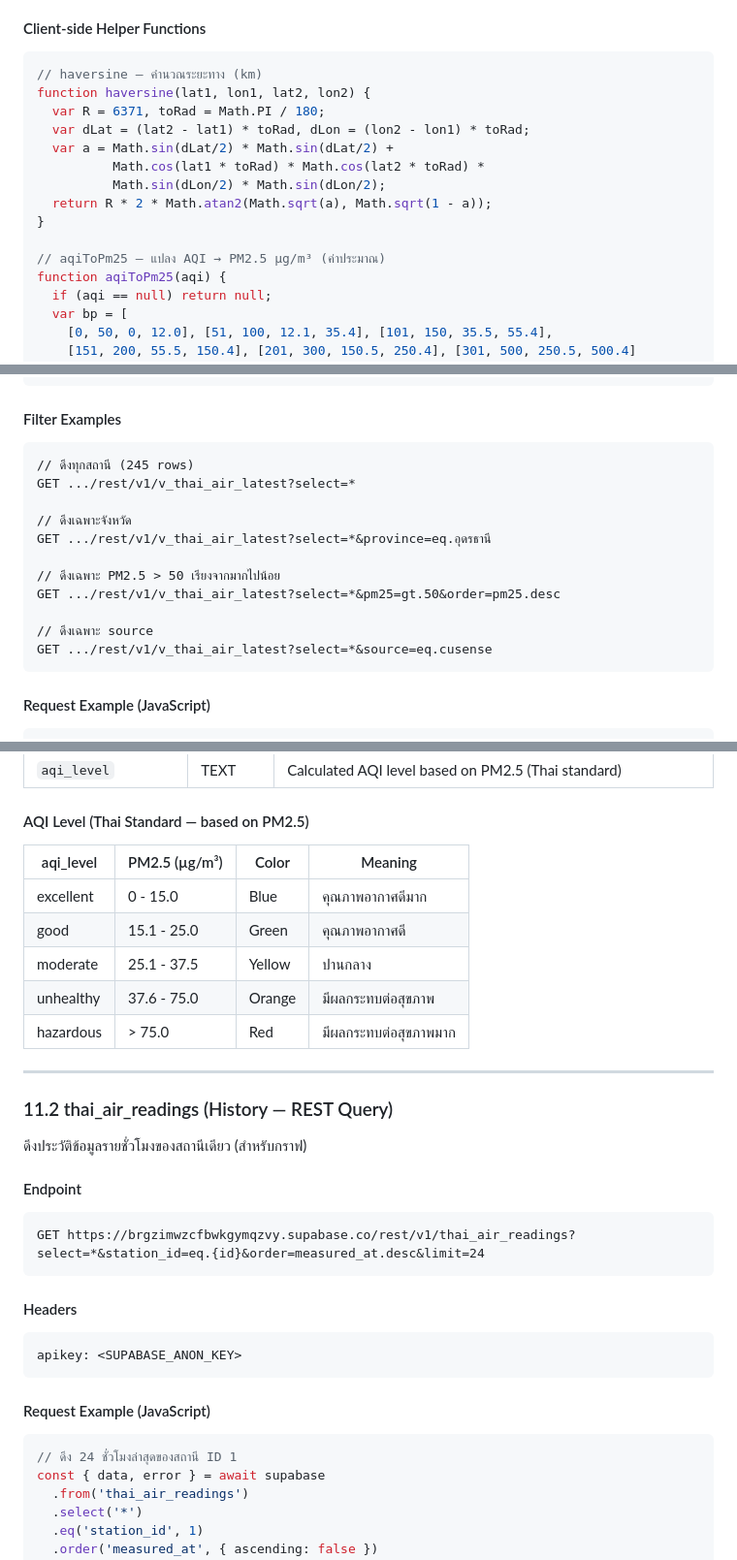
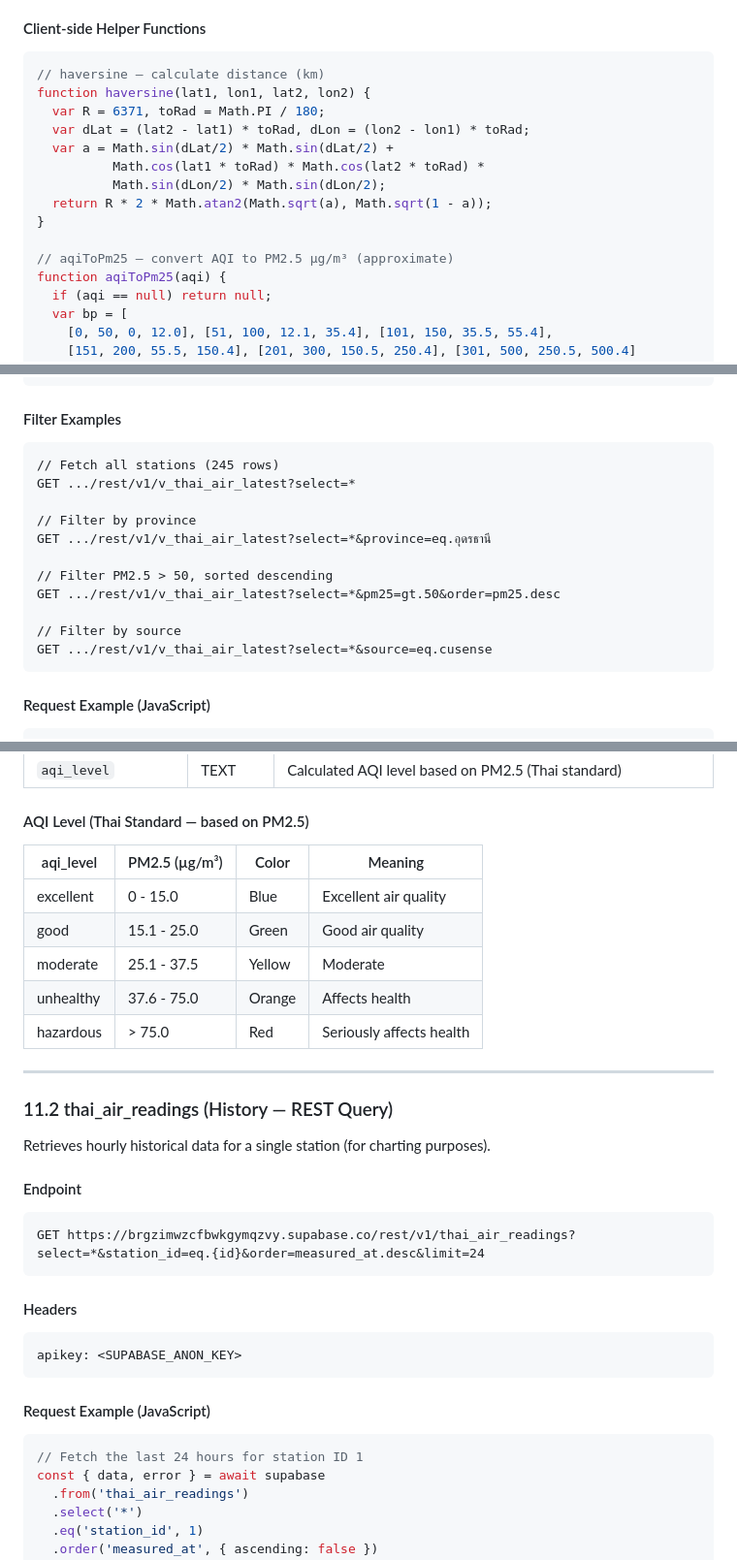
Before and after one commit to warunyususen/be-tpp-api-sample, a Markdown page: BE-TPP_API_Documentation.md, 3 parts joined by grey strips. Shown at 97% size. GitHub-like rendering.

````diff
--- a/BE-TPP_API_Documentation.md
+++ b/BE-TPP_API_Documentation.md
@@ -1775,7 +1775,7 @@ apikey: <SUPABASE_ANON_KEY>
 #### Client-side Helper Functions
 
 ```javascript
-// haversine — คำนวณระยะทาง (km)
+// haversine — calculate distance (km)
 function haversine(lat1, lon1, lat2, lon2) {
   var R = 6371, toRad = Math.PI / 180;
   var dLat = (lat2 - lat1) * toRad, dLon = (lon2 - lon1) * toRad;
@@ -1785,7 +1785,7 @@ function haversine(lat1, lon1, lat2, lon2) {
   return R * 2 * Math.atan2(Math.sqrt(a), Math.sqrt(1 - a));
 }
 
-// aqiToPm25 — แปลง AQI → PM2.5 µg/m³ (ค่าประมาณ)
+// aqiToPm25 — convert AQI to PM2.5 µg/m³ (approximate)
 function aqiToPm25(aqi) {
   if (aqi == null) return null;
   var bp = [
@@ -1887,16 +1887,16 @@ apikey: <SUPABASE_ANON_KEY>
 #### Filter Examples
 
 ```
-// ดึงทุกสถานี (245 rows)
+// Fetch all stations (245 rows)
 GET .../rest/v1/v_thai_air_latest?select=*
 
-// ดึงเฉพาะจังหวัด
+// Filter by province
 GET .../rest/v1/v_thai_air_latest?select=*&province=eq.อุดรธานี
 
-// ดึงเฉพาะ PM2.5 > 50 เรียงจากมากไปน้อย
+// Filter PM2.5 > 50, sorted descending
 GET .../rest/v1/v_thai_air_latest?select=*&pm25=gt.50&order=pm25.desc
 
-// ดึงเฉพาะ source
+// Filter by source
 GET .../rest/v1/v_thai_air_latest?select=*&source=eq.cusense
 ```
 
@@ -1973,19 +1973,19 @@ const { data, error } = await supabase
 
 #### AQI Level (Thai Standard — based on PM2.5)
 
-| aqi_level   | PM2.5 (µg/m³) | Color  | Meaning                      |
-|-------------|----------------|--------|------------------------------|
-| excellent   | 0 - 15.0       | Blue   | คุณภาพอากาศดีมาก            |
-| good        | 15.1 - 25.0    | Green  | คุณภาพอากาศดี                |
-| moderate    | 25.1 - 37.5    | Yellow | ปานกลาง                      |
-| unhealthy   | 37.6 - 75.0    | Orange | มีผลกระทบต่อสุขภาพ          |
-| hazardous   | > 75.0         | Red    | มีผลกระทบต่อสุขภาพมาก       |
+| aqi_level   | PM2.5 (µg/m³) | Color  | Meaning                       |
+|-------------|----------------|--------|-------------------------------|
+| excellent   | 0 - 15.0       | Blue   | Excellent air quality         |
+| good        | 15.1 - 25.0    | Green  | Good air quality              |
+| moderate    | 25.1 - 37.5    | Yellow | Moderate                      |
+| unhealthy   | 37.6 - 75.0    | Orange | Affects health                |
+| hazardous   | > 75.0         | Red    | Seriously affects health      |
 
 ---
 
 ### 11.2 thai_air_readings (History — REST Query)
 
-ดึงประวัติข้อมูลรายชั่วโมงของสถานีเดียว (สำหรับกราฟ)
+Retrieves hourly historical data for a single station (for charting purposes).
 
 #### Endpoint
 
@@ -2002,7 +2002,7 @@ apikey: <SUPABASE_ANON_KEY>
 #### Request Example (JavaScript)
 
 ```javascript
-// ดึง 24 ชั่วโมงล่าสุดของสถานี ID 1
+// Fetch the last 24 hours for station ID 1
 const { data, error } = await supabase
   .from('thai_air_readings')
   .select('*')
````
Also changed, not shown: other parts of BE-TPP_API_Documentation.md (+34 -34 lines).
